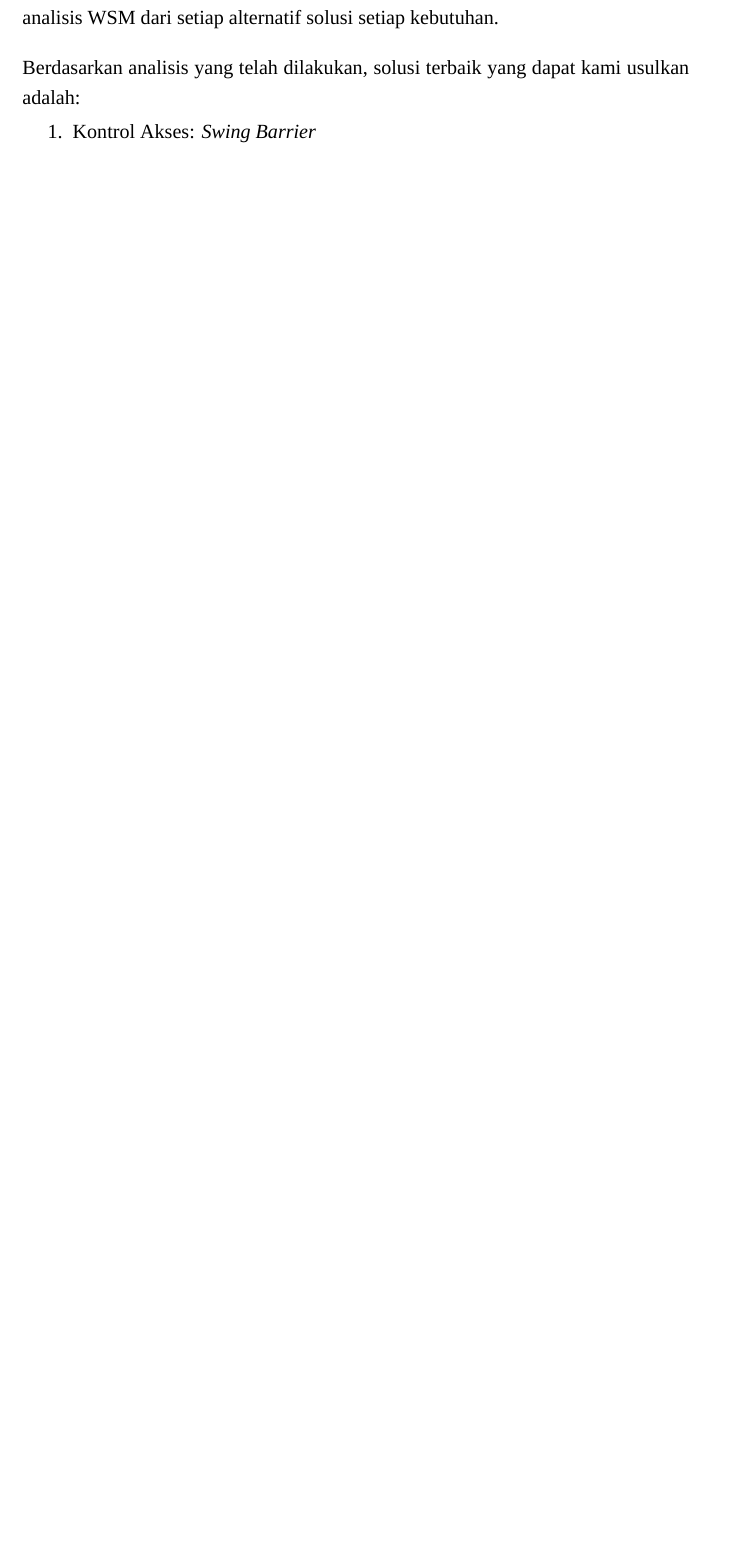
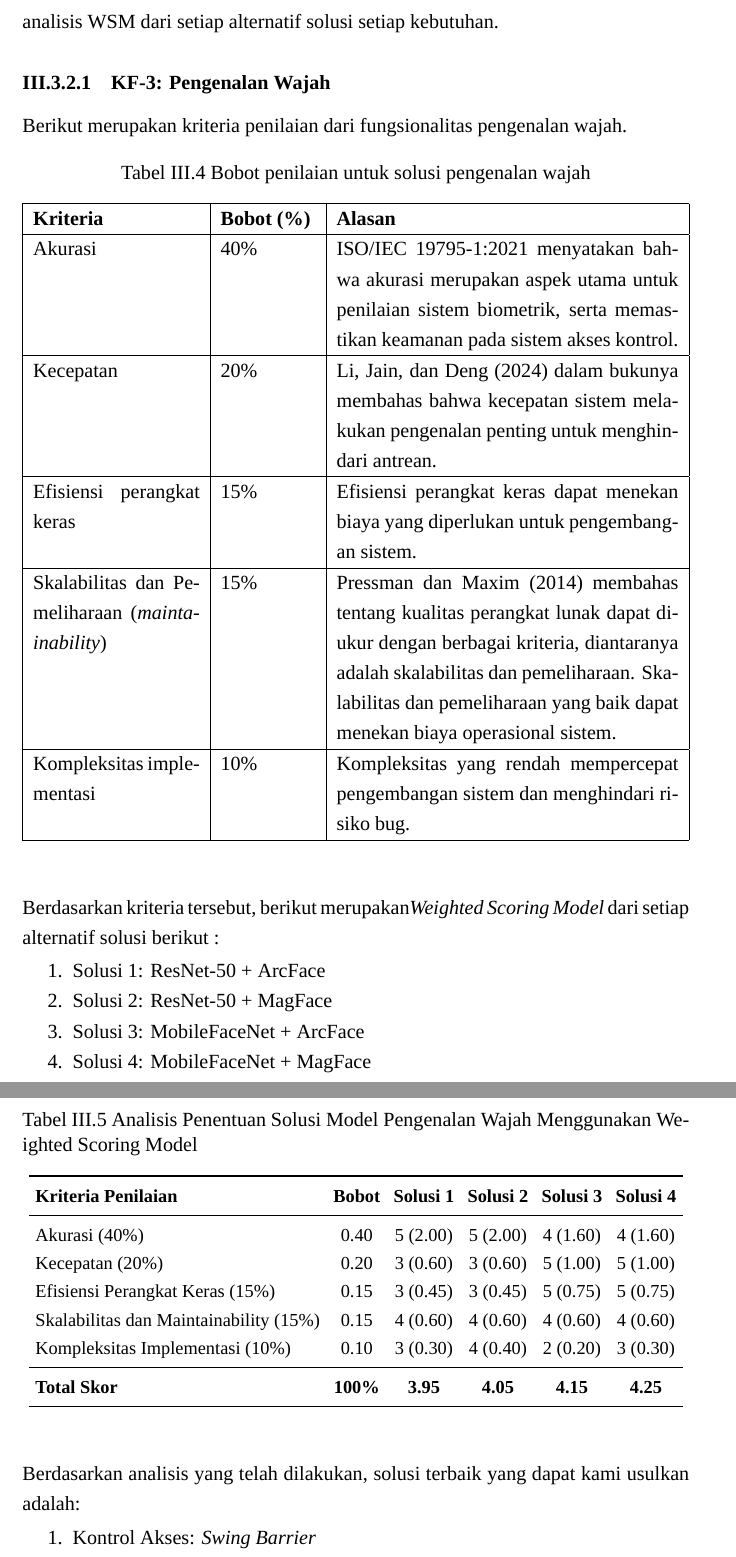
Before and after one commit to wNSYA/Proposal-TA, a LaTeX book (ProposalTA.tex, which reads Bab III - Analisis-Masalah.tex, table/wsm_fr3.tex, table/wsm_fr3_criteria.tex): part of page 24 of 39 before the commit and two parts of pages 25 and 26 of 41 after it, the two joined at a grey line, cut so that both start at the same text, the shorter picture padded with empty space. Compiled offline with XeLaTeX; a missing font is replaced by an installed copy or a similar font.

Commit message:
draf: bab I-V

```diff
--- a/Bab III - Analisis-Masalah.tex
+++ b/Bab III - Analisis-Masalah.tex
@@ -95,7 +114,18 @@ Berikut merupakan alternatif solusi yang didapatkan untuk setiap kebutuhan fungs
 Untuk menentukan pemilihan solusi terbaik, dilakukan analisis kualitatif dan kuantitatif untuk setiap alternatif solusi. Berikut merupakan analisis kualitatif dari alternatif solusi sistem kontrol akses.
 \input{table/tab_alternatif_solusi.tex}
 Setelah itu, kami melakukan analisis kuantitatif dengan metode \textit{Weighted Scoring Model} (WSM) untuk membandingkan setiap alternatif solusi. berikut merupakan analisis WSM dari setiap alternatif solusi setiap kebutuhan.
+\subsubsection{KF-3: Pengenalan Wajah}
+Berikut merupakan kriteria penilaian dari fungsionalitas pengenalan wajah.
+\input{table/wsm_fr3_criteria.tex}
+Berdasarkan kriteria tersebut, berikut merupakan\textit{Weighted Scoring Model} dari setiap alternatif solusi berikut :
+\begin{enumerate}
+    \item Solusi 1: ResNet-50 + ArcFace
+    \item Solusi 2: ResNet-50 + MagFace
+    \item Solusi 3: MobileFaceNet + ArcFace
+    \item Solusi 4: MobileFaceNet + MagFace
+\end{enumerate}
 
+\input{table/wsm_fr3.tex}
 Berdasarkan analisis yang telah dilakukan, solusi terbaik yang dapat kami usulkan adalah:
 \begin{enumerate}
     \item Kontrol Akses: \textit{Swing Barrier}
--- /dev/null
+++ b/table/wsm_fr3.tex
@@ -0,0 +1,62 @@
+\begin{table}[H]
+\centering
+\caption{Analisis Penentuan Solusi Model Pengenalan Wajah Menggunakan Weighted Scoring Model}
+\label{tab:wsm-face-recognition}
+\small
+\setlength{\tabcolsep}{4pt}
+
+\begin{tabular}{l c c c c c}
+\toprule
+\textbf{Kriteria Penilaian}
+& \textbf{Bobot}
+& \textbf{Solusi 1}
+& \textbf{Solusi 2}
+& \textbf{Solusi 3}
+& \textbf{Solusi 4} \\
+\midrule
+
+Akurasi (40\%)
+& 0.40
+& 5 (2.00)
+& 5 (2.00)
+& 4 (1.60)
+& 4 (1.60) \\
+
+Kecepatan (20\%)
+& 0.20
+& 3 (0.60)
+& 3 (0.60)
+& 5 (1.00)
+& 5 (1.00) \\
+
+Efisiensi Perangkat Keras (15\%)
+& 0.15
+& 3 (0.45)
+& 3 (0.45)
+& 5 (0.75)
+& 5 (0.75) \\
+
+Skalabilitas dan Maintainability (15\%)
+& 0.15
+& 4 (0.60)
+& 4 (0.60)
+& 4 (0.60)
+& 4 (0.60) \\
+
+Kompleksitas Implementasi (10\%)
+& 0.10
+& 3 (0.30)
+& 4 (0.40)
+& 2 (0.20)
+& 3 (0.30) \\
+
+\midrule
+\textbf{Total Skor}
+& \textbf{100\%}
+& \textbf{3.95}
+& \textbf{4.05}
+& \textbf{4.15}
+& \textbf{4.25} \\
+\bottomrule
+\end{tabular}
+\end{table}
--- /dev/null
+++ b/table/wsm_fr3_criteria.tex
@@ -0,0 +1,20 @@
+\begin{table}[H]
+\centering
+\begin{tabularx}{\textwidth}{|p{3.5cm}|p{2cm}|X|}
+  \hline
+  \textbf{Kriteria} & \textbf{Bobot (\%)} & \textbf{Alasan} \\
+  \hline
+  Akurasi & 40\% & ISO/IEC 19795-1:2021 menyatakan bahwa akurasi merupakan aspek utama untuk penilaian sistem biometrik, serta memastikan keamanan pada sistem akses kontrol. \\
+  \hline
+  Kecepatan & 20\% & \textcite{li2024handbook_face_recognition} dalam bukunya membahas bahwa kecepatan sistem melakukan pengenalan penting untuk menghindari antrean.\\
+  \hline
+  Efisiensi perangkat keras & 15\% & Efisiensi perangkat keras dapat menekan biaya yang diperlukan untuk pengembangan sistem. \\
+  \hline
+  Skalabilitas dan Pemeliharaan (\textit{maintainability}) & 15\% & \textcite{pressman2014software} membahas tentang kualitas perangkat lunak dapat diukur dengan berbagai kriteria, diantaranya adalah skalabilitas dan pemeliharaan. Skalabilitas dan pemeliharaan yang baik dapat menekan biaya operasional sistem.  \\
+  \hline
+  Kompleksitas implementasi & 10\% & Kompleksitas yang rendah mempercepat pengembangan sistem dan menghindari risiko bug.\\
+  \hline
+\end{tabularx}
+\caption{Bobot penilaian untuk solusi pengenalan wajah}
+\label{tab:bobot-fr3}
+\end{table}
```
Also changed, not shown: Bab IV - Desain-Konsep-Solusi.tex (+20 -8 lines), daftar-pustaka.bib (+10 -0 lines), table/fungsionalReq.tex (+4 -4 lines), table/nonfungsionalreq.tex (+1 -1 lines), table/tab_analisis_risiko.tex (+8 -0 lines), ProposalTA.pdf, image/gerbang-satuan.png, table/wsm_fr1.tex (added), table/wsm_fr2.tex (added), table/wsm_fr4.tex (added), table/wsm_fr5.tex (added), table/wsm_fr6.tex (added), Bab III - Analisis-Masalah.tex (37 more changed lines).
